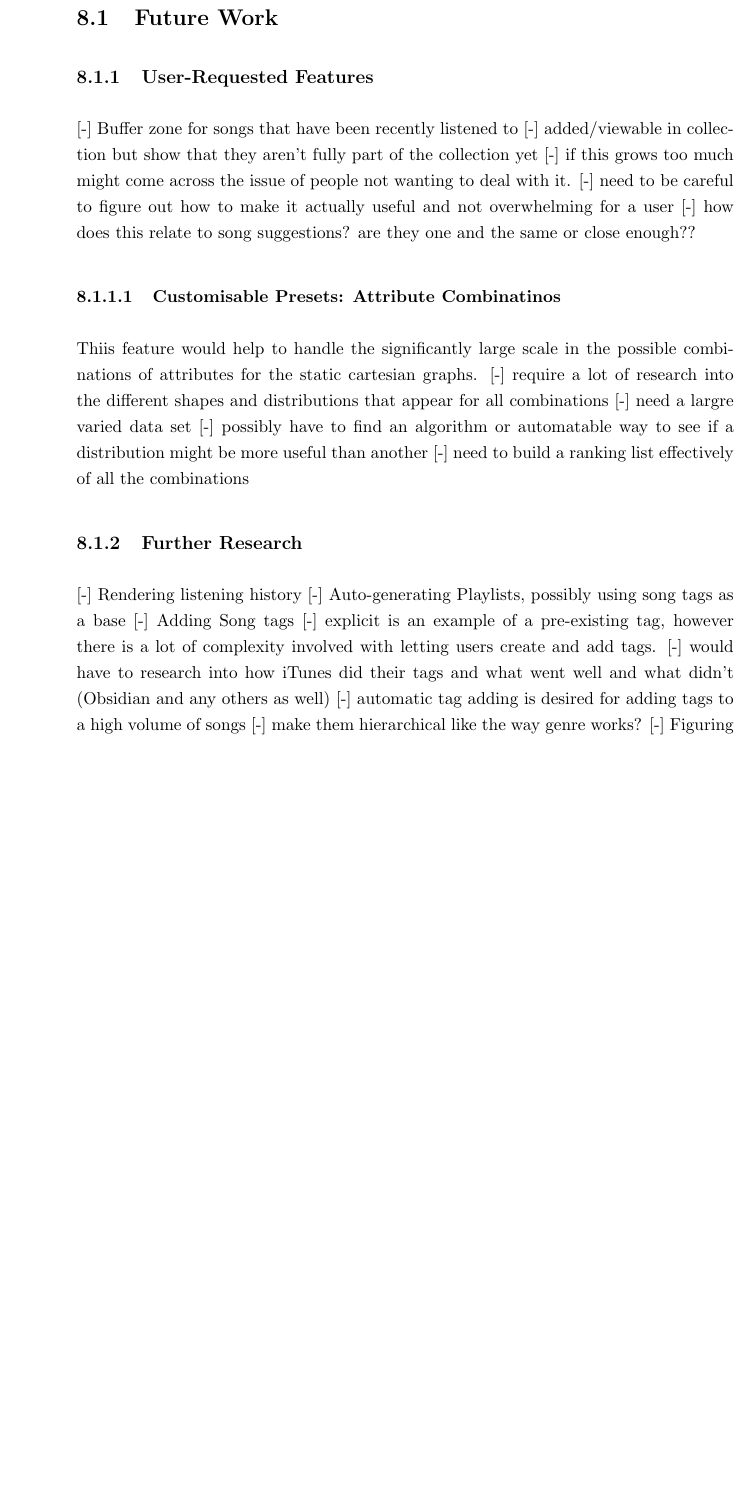
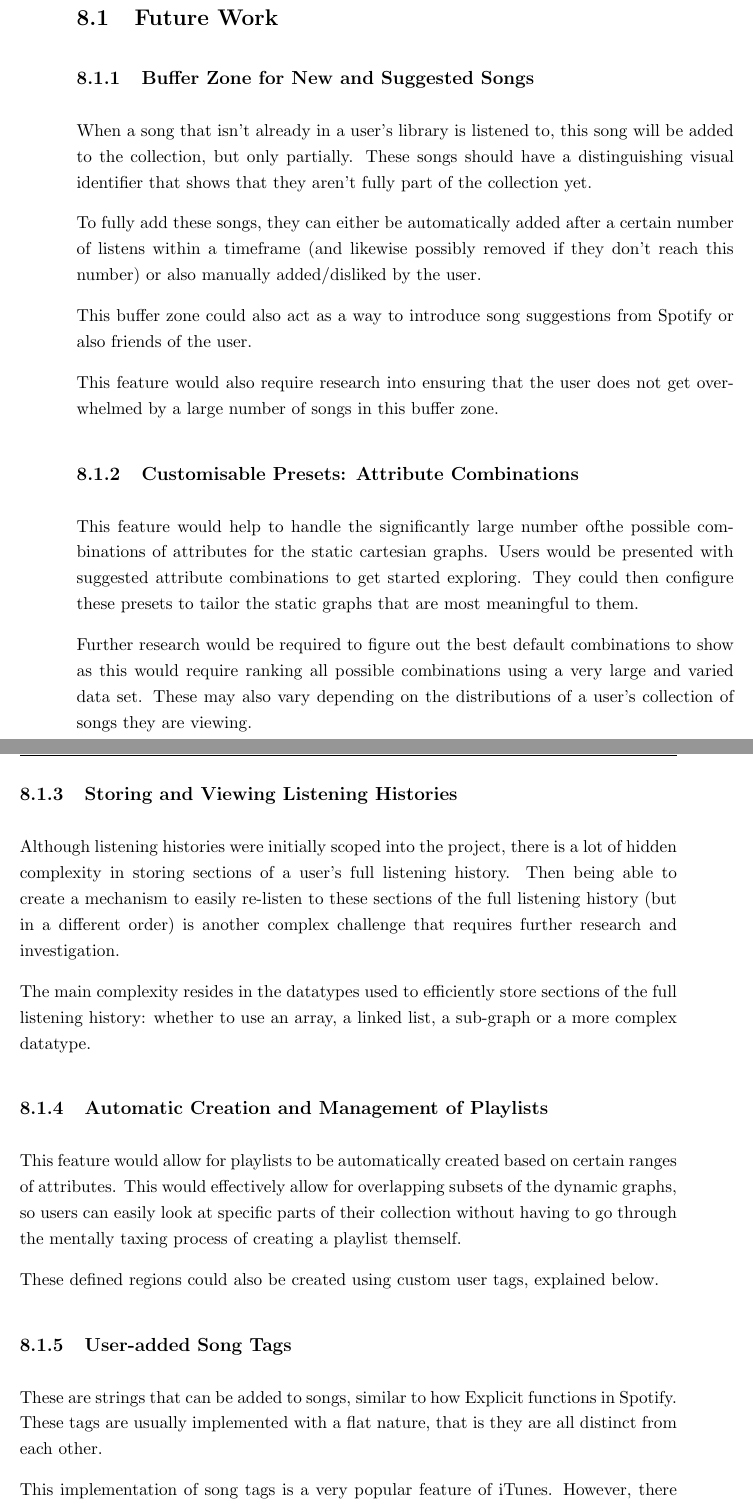
Before and after one commit to Ph04natrix/COMP3200, a LaTeX thesis (Final Report/master.tex, which reads Final Report/Chapters/Final_Thoughts_Future_Work.tex): part of page 61 of 75 before the commit and two parts of pages 61 and 62 of 77 after it, the two joined at a grey line, cut so that both start at the same text, the shorter picture padded with empty space. Compiled offline with pdfLaTeX.

Commit message:
future work done

```diff
--- a/Final Report/Chapters/Final_Thoughts_Future_Work.tex
+++ b/Final Report/Chapters/Final_Thoughts_Future_Work.tex
@@ -1,3 +1,3 @@
 %% ----------------------------------------------------------------
-%%! Planned, need to Finish 1st Draft
+%%? 1st Draft In Progress (Future Work Done, Conclusion TODO)
 %% ----------------------------------------------------------------
@@ -6,26 +5,38 @@
 %* This is under the Lessons Learned heading in Notion
 
+%%* --- About Static Graphs ---
+%However, this feature is not entirely destructive to this project as it confirmed that the cartesian static graph method of representing song libraries is not useful..
+
+%%* It also helps show that the more unstructured view of the library where there is less detail is better for the general public to use on a more daily basis as it requires less mental effort to understand more
+% Whereas the more detailed in-depth view of the library by looking at the distributions of specific metrics is more useful when the person allocates a specific time to go through it.
+% This is because the view requires more mental energy to understand and explore it, to reach a sufficient mental understanding of it.
+
 \section{Future Work}
-\subsection{User-Requested Features}
-[-] Buffer zone for songs that have been recently listened to
-    [-] added/viewable in collection but show that they aren't fully part of the collection yet
-    [-] if this grows too much might come across the issue of people not wanting to deal with it.
-    [-] need to be careful to figure out how to make it actually useful and not overwhelming for a user
-    [-] how does this relate to song suggestions? are they one and the same or close enough??
+\subsection{Buffer Zone for New and Suggested Songs}
+When a song that isn't already in a user's library is listened to, this song will be added to the collection, but only partially. These songs should have a distinguishing visual identifier that shows that they aren't fully part of the collection yet.
 
-\subsubsection{Customisable Presets: Attribute Combinatinos}
-Thiis feature would help to handle the significantly large scale in the possible combinations of attributes for the static cartesian graphs.
-    [-] require a lot of research into the different shapes and distributions that appear for all combinations
-    [-] need a largre varied data set
-    [-] possibly have to find an algorithm or automatable way to see if a distribution might be more useful than another
-    [-] need to build a ranking list effectively of all the combinations
+To fully add these songs, they can either be automatically added after a certain number of listens within a timeframe (and likewise possibly removed if they don't reach this number) or also manually added/disliked by the user.
 
-\subsection{Further Research}
-[-] Rendering listening history
-[-] Auto-generating Playlists, possibly using song tags as a base
-[-] Adding Song tags
-    [-] explicit is an example of a pre-existing tag, however there is a lot of complexity involved with letting users create and add tags.
-    [-] would have to research into how iTunes did their tags and what went well and what didn't (Obsidian and any others as well)
-    [-] automatic tag adding is desired for adding tags to a high volume of songs
-    [-] make them hierarchical like the way genre works?
-[-] Figuring out how to make this research more mobile friendly as more people listen using their phones\cite{} %todo CITE
+This buffer zone could also act as a way to introduce song suggestions from Spotify or also friends of the user.
+
+This feature would also require research into ensuring that the user does not get overwhelmed by a large number of songs in this buffer zone.
+
+\subsection{Customisable Presets: Attribute Combinations}
+This feature would help to handle the significantly large number ofthe possible combinations of attributes for the static cartesian graphs. Users would be presented with suggested attribute combinations to get started exploring. They could then configure these presets to tailor the static graphs that are most meaningful to them.
+
+Further research would be required to figure out the best default combinations to show as this would require ranking all possible combinations using a very large and varied data set. These may also vary depending on the distributions of a user's collection of songs they are viewing.
+
+\subsection{Storing and Viewing Listening Histories}
+Although listening histories were initially scoped into the project, there is a lot of hidden complexity in storing sections of a user's full listening history. Then being able to create a mechanism to easily re-listen to these sections of the full listening history (but in a different order) is another complex challenge that requires further research and investigation.
+
+The main complexity resides in the datatypes used to efficiently store sections of the full listening history: whether to use an array, a linked list, a sub-graph or a more complex datatype.
+
+\subsection{Automatic Creation and Management of Playlists}
+This feature would allow for playlists to be automatically created based on certain ranges of attributes. This would effectively allow for overlapping subsets of the dynamic graphs, so users can easily look at specific parts of their collection without having to go through the mentally taxing process of creating a playlist themself.
+
+These defined regions could also be created using custom user tags, explained below.
+
+\subsection{User-added Song Tags}
+These are strings that can be added to songs, similar to how Explicit functions in Spotify. These tags are usually implemented with a flat nature, that is they are all distinct from each other.
+
+This implementation of song tags is a very popular feature of iTunes. However, there isn't research on using these custom tags as a method of helping to manipulte the structure of the dynamic graph. Users can add tags to account for missing information or ways to introduce similarity that is personal to them.
```
Also changed, not shown: Final Report/Chapters/Final_Thoughts_Future_Work.tex (14 more changed lines).
